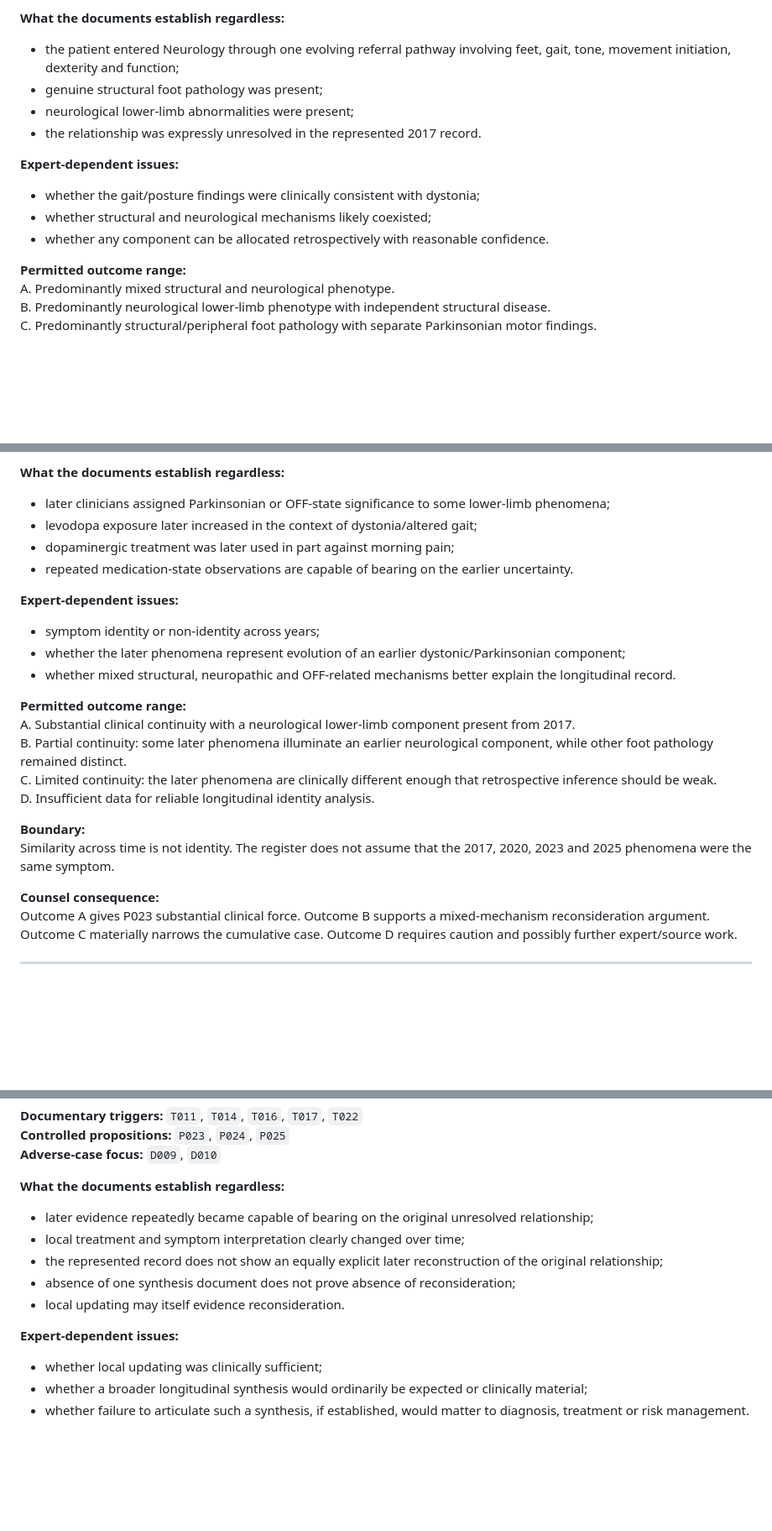
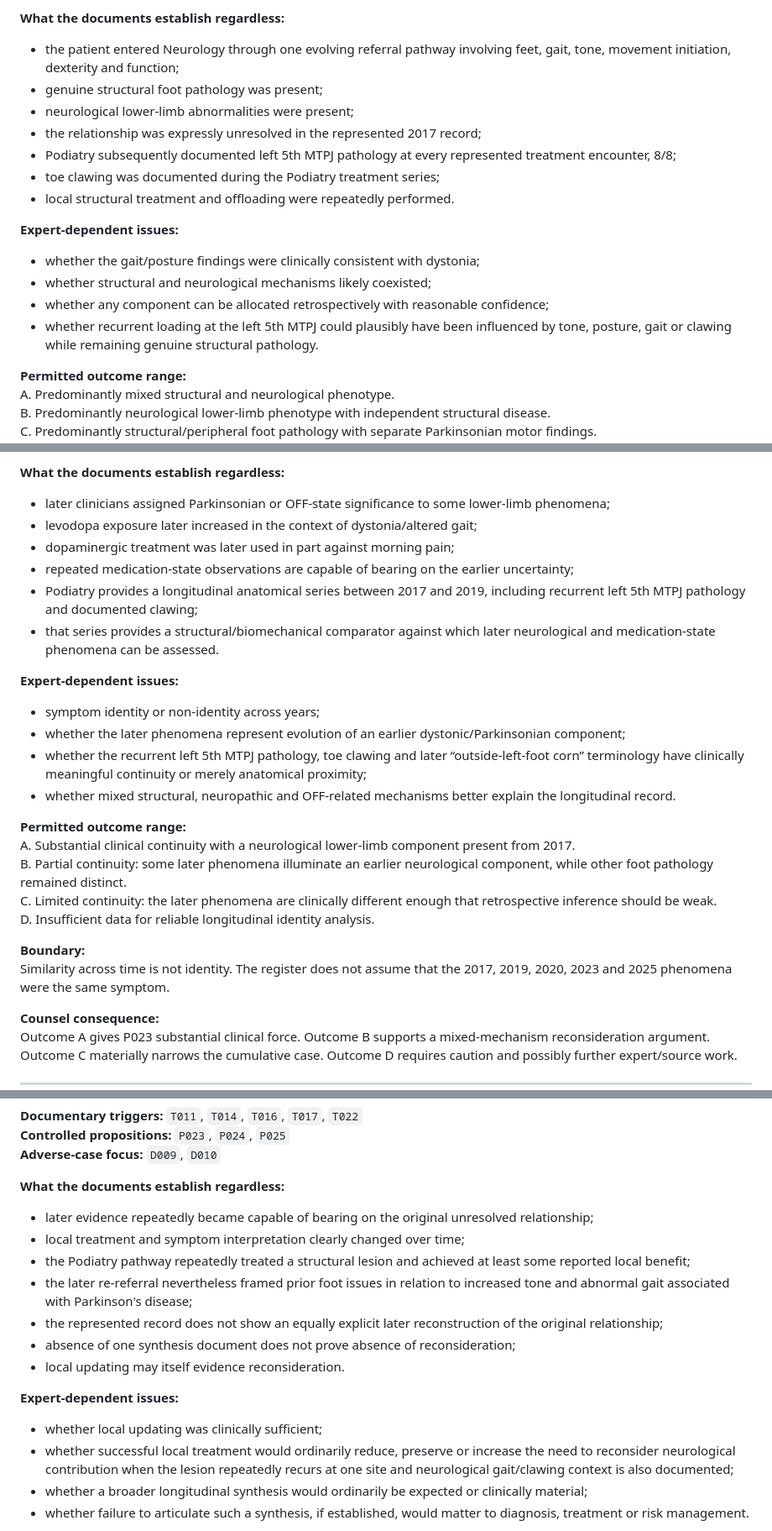
Before and after one commit to TitanicParker/case-evidence-ledger, a Markdown page: EXPERT_QUESTION_REGISTER.md, 3 parts joined by grey strips. Shown at 84% size. Drawn GitHub-style; blank space fills up the shorter version.

```diff
--- a/EXPERT_QUESTION_REGISTER.md
+++ b/EXPERT_QUESTION_REGISTER.md
@@ -34,12 +34,16 @@ How should an independent movement-disorders expert clinically characterise the
 - the patient entered Neurology through one evolving referral pathway involving feet, gait, tone, movement initiation, dexterity and function;
 - genuine structural foot pathology was present;
 - neurological lower-limb abnormalities were present;
-- the relationship was expressly unresolved in the represented 2017 record.
+- the relationship was expressly unresolved in the represented 2017 record;
+- Podiatry subsequently documented left 5th MTPJ pathology at every represented treatment encounter, 8/8;
+- toe clawing was documented during the Podiatry treatment series;
+- local structural treatment and offloading were repeatedly performed.
 
 **Expert-dependent issues:**
 - whether the gait/posture findings were clinically consistent with dystonia;
 - whether structural and neurological mechanisms likely coexisted;
-- whether any component can be allocated retrospectively with reasonable confidence.
+- whether any component can be allocated retrospectively with reasonable confidence;
+- whether recurrent loading at the left 5th MTPJ could plausibly have been influenced by tone, posture, gait or clawing while remaining genuine structural pathology.
 
 **Permitted outcome range:**
 A. Predominantly mixed structural and neurological phenotype.
@@ -167,11 +177,14 @@ To what extent, if any, are the 2020 parkinsonian foot-throw finding, the 2021 d
 - later clinicians assigned Parkinsonian or OFF-state significance to some lower-limb phenomena;
 - levodopa exposure later increased in the context of dystonia/altered gait;
 - dopaminergic treatment was later used in part against morning pain;
-- repeated medication-state observations are capable of bearing on the earlier uncertainty.
+- repeated medication-state observations are capable of bearing on the earlier uncertainty;
+- Podiatry provides a longitudinal anatomical series between 2017 and 2019, including recurrent left 5th MTPJ pathology and documented clawing;
+- that series provides a structural/biomechanical comparator against which later neurological and medication-state phenomena can be assessed.
 
 **Expert-dependent issues:**
 - symptom identity or non-identity across years;
 - whether the later phenomena represent evolution of an earlier dystonic/Parkinsonian component;
+- whether the recurrent left 5th MTPJ pathology, toe clawing and later “outside-left-foot corn” terminology have clinically meaningful continuity or merely anatomical proximity;
 - whether mixed structural, neuropathic and OFF-related mechanisms better explain the longitudinal record.
 
 **Permitted outcome range:**
@@ -181,7 +194,7 @@ C. Limited continuity: the later phenomena are clinically different enough that
 D. Insufficient data for reliable longitudinal identity analysis.
 
 **Boundary:**
-Similarity across time is not identity. The register does not assume that the 2017, 2020, 2023 and 2025 phenomena were the same symptom.
+Similarity across time is not identity. The register does not assume that the 2017, 2019, 2020, 2023 and 2025 phenomena were the same symptom.
 
 **Counsel consequence:**
 Outcome A gives P023 substantial clinical force. Outcome B supports a mixed-mechanism reconsideration argument. Outcome C materially narrows the cumulative case. Outcome D requires caution and possibly further expert/source work.
@@ -233,12 +246,15 @@ Taken cumulatively, did the later medication-state, phenomenological and genetic
 **What the documents establish regardless:**
 - later evidence repeatedly became capable of bearing on the original unresolved relationship;
 - local treatment and symptom interpretation clearly changed over time;
+- the Podiatry pathway repeatedly treated a structural lesion and achieved at least some reported local benefit;
+- the later re-referral nevertheless framed prior foot issues in relation to increased tone and abnormal gait associated with Parkinson's disease;
 - the represented record does not show an equally explicit later reconstruction of the original relationship;
 - absence of one synthesis document does not prove absence of reconsideration;
 - local updating may itself evidence reconsideration.
 
 **Expert-dependent issues:**
 - whether local updating was clinically sufficient;
+- whether successful local treatment would ordinarily reduce, preserve or increase the need to reconsider neurological contribution when the lesion repeatedly recurs at one site and neurological gait/clawing context is also documented;
 - whether a broader longitudinal synthesis would ordinarily be expected or clinically material;
 - whether failure to articulate such a synthesis, if established, would matter to diagnosis, treatment or risk management.
 
```
Also changed, not shown: other parts of EXPERT_QUESTION_REGISTER.md (+15 -9 lines).
